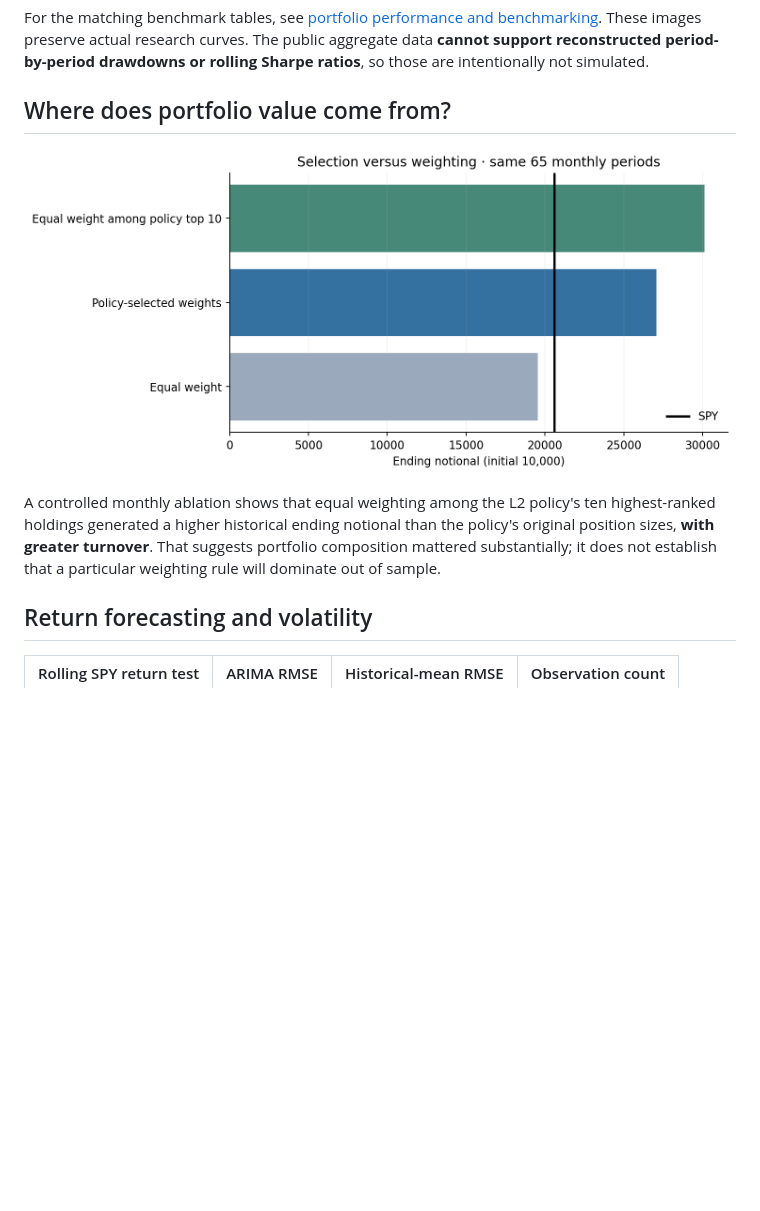
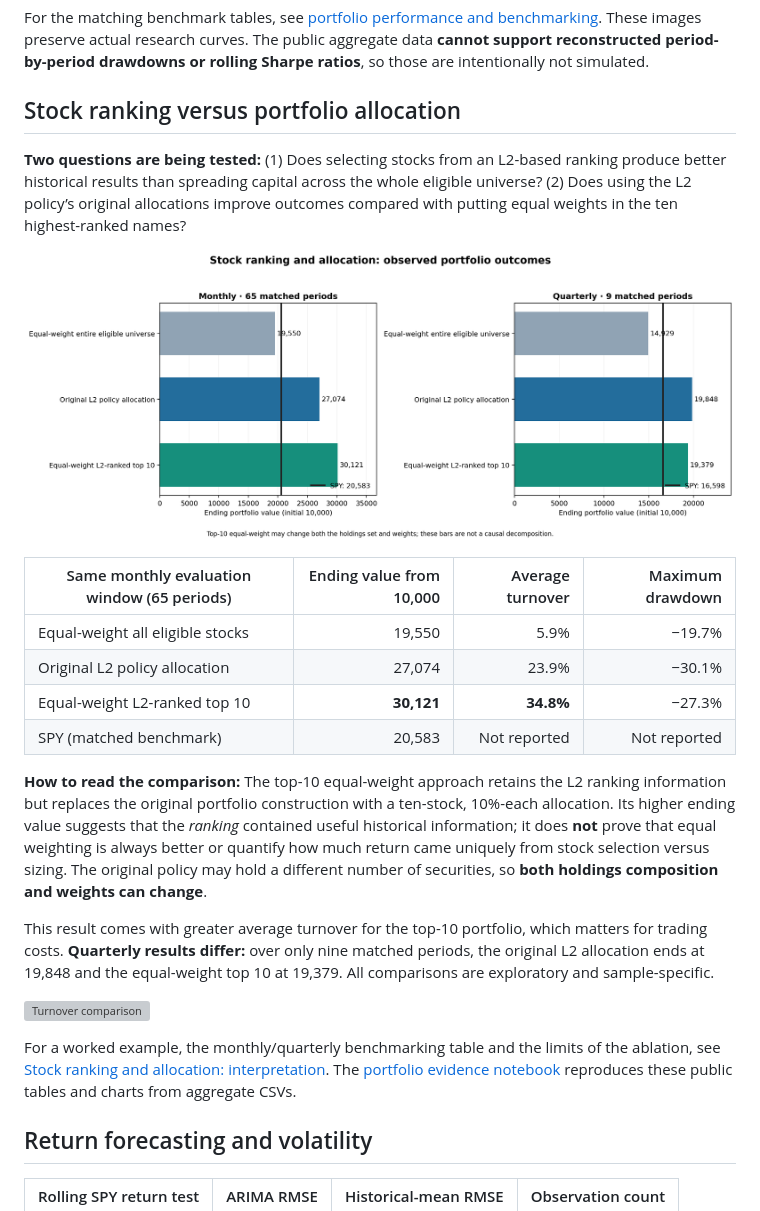
Before and after one commit to tufeiliu/EquityLab-Showcase, a Markdown page: README.md, the part around the change. GitHub-like rendering; pictures changed too: figures/selection_vs_weighting.png; blank space fills up the shorter version; grey boxes are pictures that could not be loaded.

```diff
--- a/README.md
+++ b/README.md
@@ -56,11 +56,26 @@ The coloured lines reflect alternative research allocations without disclosing i
 
 For the matching benchmark tables, see [portfolio performance and benchmarking](notebooks/01_portfolio_evidence.ipynb). These images preserve actual research curves. The public aggregate data **cannot support reconstructed period-by-period drawdowns or rolling Sharpe ratios**, so those are intentionally not simulated.
 
-## Where does portfolio value come from?
+## Stock ranking versus portfolio allocation
 
-![Selection versus weighting](figures/selection_vs_weighting.png)
+**Two questions are being tested:** (1) Does selecting stocks from an L2-based ranking produce better historical results than spreading capital across the whole eligible universe? (2) Does using the L2 policy’s original allocations improve outcomes compared with putting equal weights in the ten highest-ranked names?
 
-A controlled monthly ablation shows that equal weighting among the L2 policy's ten highest-ranked holdings generated a higher historical ending notional than the policy's original position sizes, **with greater turnover**. That suggests portfolio composition mattered substantially; it does not establish that a particular weighting rule will dominate out of sample.
+![Portfolio outcomes across allocation choices](figures/selection_vs_weighting.png)
+
+| Same monthly evaluation window (65 periods) | Ending value from 10,000 | Average turnover | Maximum drawdown |
+| --- | ---: | ---: | ---: |
+| Equal-weight all eligible stocks | 19,550 | 5.9% | −19.7% |
+| Original L2 policy allocation | 27,074 | 23.9% | −30.1% |
+| Equal-weight L2-ranked top 10 | **30,121** | **34.8%** | −27.3% |
+| SPY (matched benchmark) | 20,583 | Not reported | Not reported |
+
+**How to read the comparison:** The top-10 equal-weight approach retains the L2 ranking information but replaces the original portfolio construction with a ten-stock, 10%-each allocation. Its higher ending value suggests that the *ranking* contained useful historical information; it does **not** prove that equal weighting is always better or quantify how much return came uniquely from stock selection versus sizing. The original policy may hold a different number of securities, so **both holdings composition and weights can change**.
+
+This result comes with greater average turnover for the top-10 portfolio, which matters for trading costs. **Quarterly results differ:** over only nine matched periods, the original L2 allocation ends at 19,848 and the equal-weight top 10 at 19,379. All comparisons are exploratory and sample-specific.
+
+![Turnover comparison](figures/selection_turnover_comparison.png)
+
+For a worked example, the monthly/quarterly benchmarking table and the limits of the ablation, see [Stock ranking and allocation: interpretation](docs/selection_and_weighting_explained.md). The [portfolio evidence notebook](notebooks/01_portfolio_evidence.ipynb) reproduces these public tables and charts from aggregate CSVs.
 
 ## Return forecasting and volatility
 
```
Also changed, not shown: docs/evidence_map.md (+4 -0 lines), docs/portfolio_research.md (+8 -4 lines), 3 other files.
